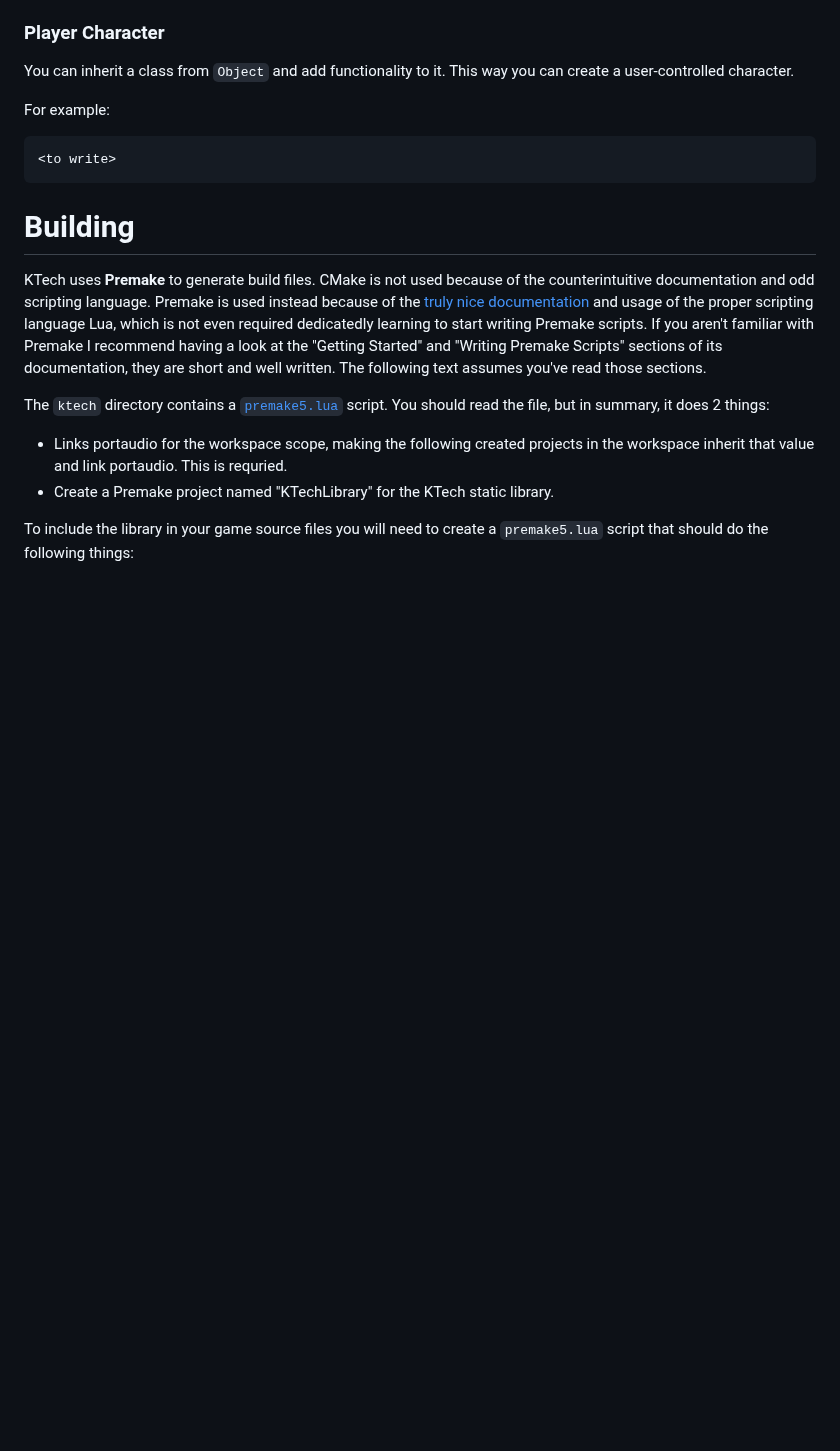
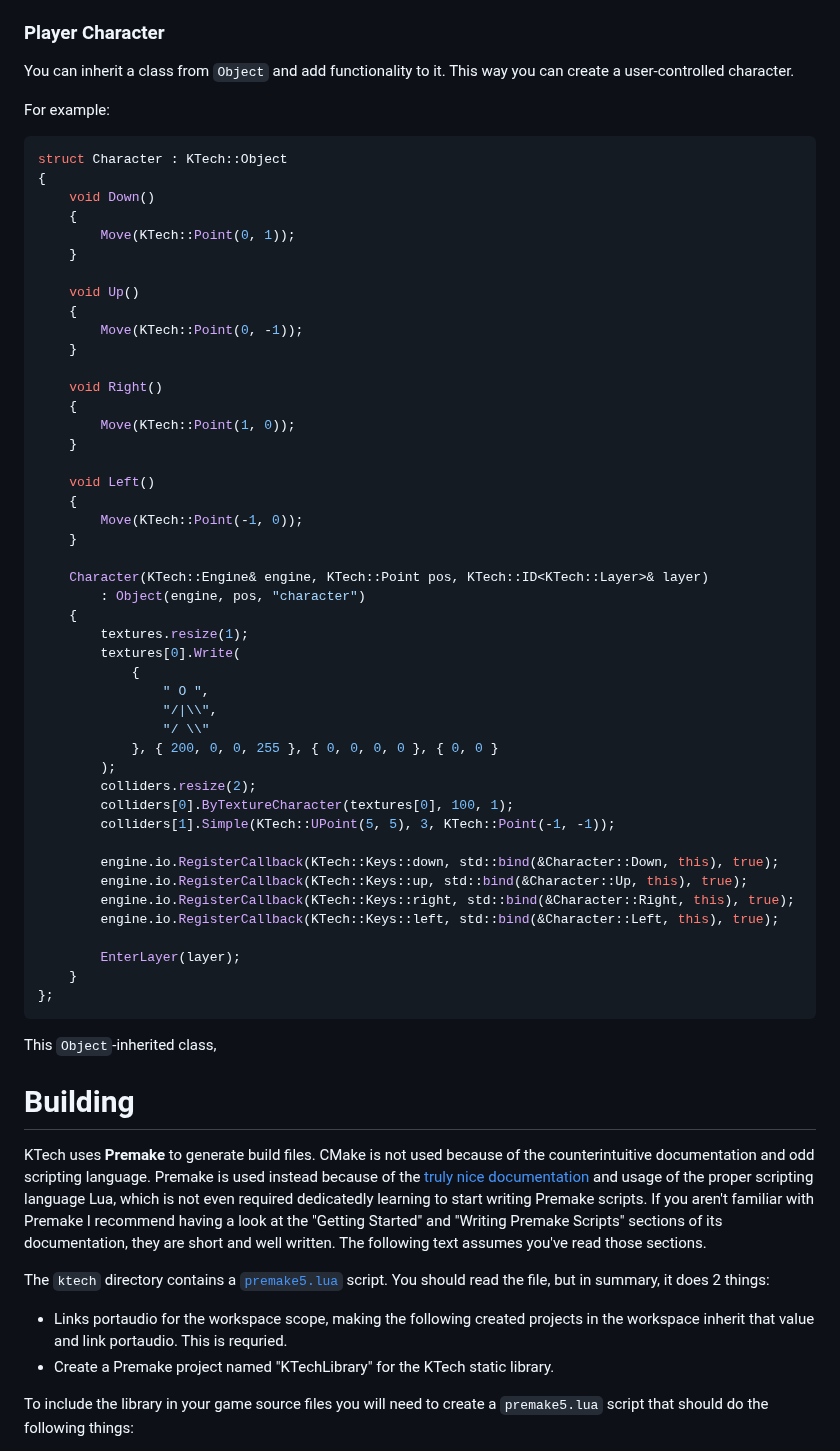
Before and after one commit to TheRealKaup/KTech, a Markdown page: documentation/quickstart.md, the part around the change. GitHub-like rendering; blank space fills up the shorter version.

````diff
--- a/documentation/quickstart.md
+++ b/documentation/quickstart.md
@@ -278,9 +278,54 @@ You can inherit a class from `Object` and add functionality to it. This way you
 For example:
 
 ```c++
-<to write>
+struct Character : KTech::Object
+{
+	void Down()
+	{
+		Move(KTech::Point(0, 1));
+	}
+
+	void Up()
+	{
+		Move(KTech::Point(0, -1));
+	}
+
+	void Right()
+	{
+		Move(KTech::Point(1, 0));
+	}
+
+	void Left()
+	{
+		Move(KTech::Point(-1, 0));
+	}
+
+	Character(KTech::Engine& engine, KTech::Point pos, KTech::ID<KTech::Layer>& layer)
+		: Object(engine, pos, "character")
+	{
+		textures.resize(1);
+		textures[0].Write(
+			{
+				" O ",
+				"/|\\",
+				"/ \\"
+			}, { 200, 0, 0, 255 }, { 0, 0, 0, 0 }, { 0, 0 }
+		);
+		colliders.resize(2);
+		colliders[0].ByTextureCharacter(textures[0], 100, 1);
+		colliders[1].Simple(KTech::UPoint(5, 5), 3, KTech::Point(-1, -1));
+
+		engine.io.RegisterCallback(KTech::Keys::down, std::bind(&Character::Down, this), true);
+		engine.io.RegisterCallback(KTech::Keys::up, std::bind(&Character::Up, this), true);
+		engine.io.RegisterCallback(KTech::Keys::right, std::bind(&Character::Right, this), true);
+		engine.io.RegisterCallback(KTech::Keys::left, std::bind(&Character::Left, this), true);
+
+		EnterLayer(layer);
+	}
+};
 ```
 
+This `Object`-inherited class,
 
 # Building
 
````
